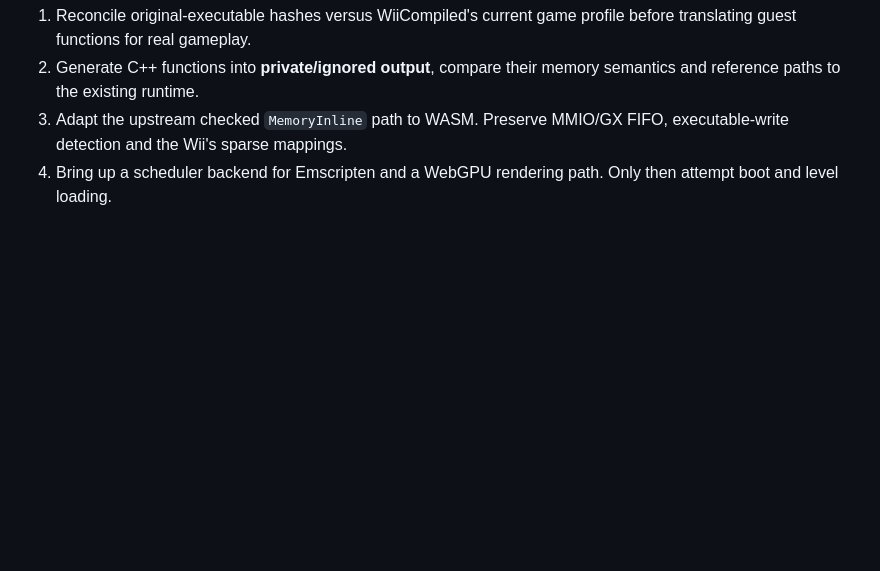
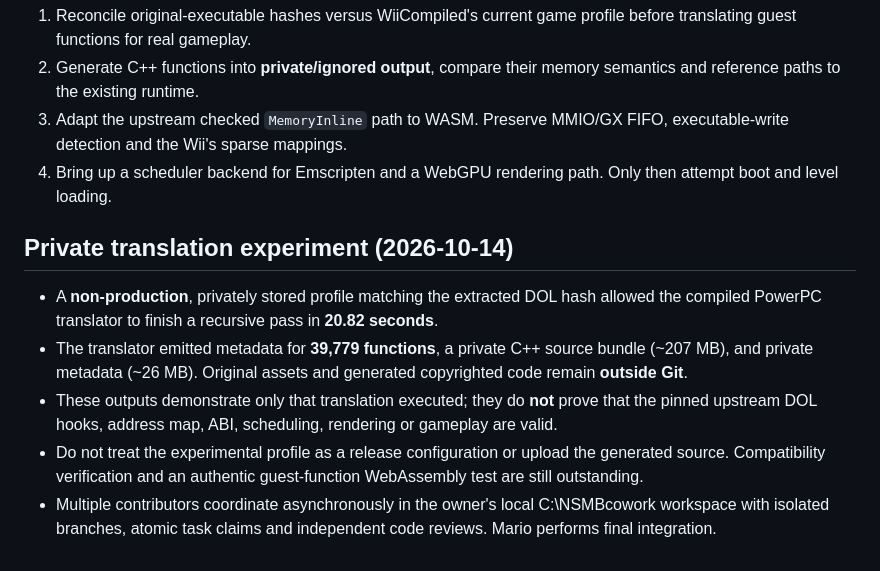
Before and after one commit to Doradux/NSMB, a Markdown page: PORTING.md, the part around the change. Drawn GitHub-style; blank space fills up the shorter version.

Commit message:
docs: record private PowerPC translation probe and agent review workflow

```diff
--- a/PORTING.md
+++ b/PORTING.md
@@ -46,3 +46,10 @@ No publicar la ISO, los binarios ni los recursos de Nintendo en GitHub.
 2. Generate C++ functions into **private/ignored output**, compare their memory semantics and reference paths to the existing runtime.
 3. Adapt the upstream checked `MemoryInline` path to WASM. Preserve MMIO/GX FIFO, executable-write detection and the Wii's sparse mappings.
 4. Bring up a scheduler backend for Emscripten and a WebGPU rendering path. Only then attempt boot and level loading.
+## Private translation experiment (2026-10-14)
+
+- A **non-production**, privately stored profile matching the extracted DOL hash allowed the compiled PowerPC translator to finish a recursive pass in **20.82 seconds**.
+- The translator emitted metadata for **39,779 functions**, a private C++ source bundle (~207 MB), and private metadata (~26 MB). Original assets and generated copyrighted code remain **outside Git**.
+- These outputs demonstrate only that translation executed; they do **not** prove that the pinned upstream DOL hooks, address map, ABI, scheduling, rendering or gameplay are valid.
+- Do not treat the experimental profile as a release configuration or upload the generated source. Compatibility verification and an authentic guest-function WebAssembly test are still outstanding.
+- Multiple contributors coordinate asynchronously in the owner's local C:\NSMBcowork workspace with isolated branches, atomic task claims and independent code reviews. Mario performs final integration.
```
